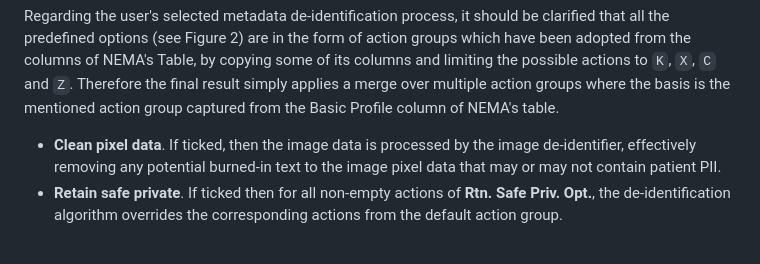
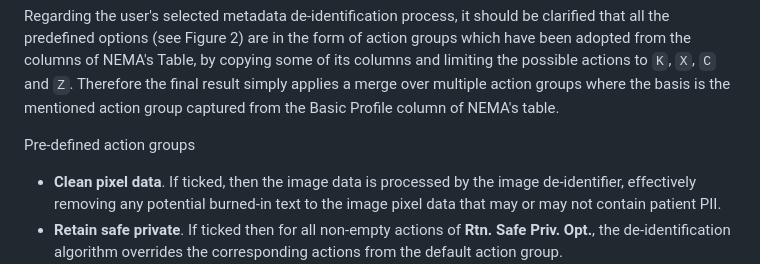
Before and after one commit to valab-certh/meddisc, a Markdown page: README.md, the part around one of its changes. Rendered like a GitHub page; blank space fills up the shorter version.

```diff
--- a/README.md
+++ b/README.md
@@ -66,6 +66,8 @@ Also it is imperative that the user is familiar with [Table E.1-1. Application L
 </p>
 
 Regarding the user's selected metadata de-identification process, it should be clarified that all the predefined options (see Figure 2) are in the form of action groups which have been adopted from the columns of NEMA's Table, by copying some of its columns and limiting the possible actions to `K`, `X`, `C` and `Z`. Therefore the final result simply applies a merge over multiple action groups where the basis is the mentioned action group captured from the Basic Profile column of NEMA's table.
+
+Pre-defined action groups
 
 - **Clean pixel data**. If ticked, then the image data is processed by the image de-identifier, effectively removing any potential burned-in text to the image pixel data that may or may not contain patient PII.
 - **Retain safe private**. If ticked then for all non-empty actions of **Rtn. Safe Priv. Opt.**, the de-identification algorithm overrides the corresponding actions from the default action group.
```
Also changed, not shown: other parts of README.md (+1 -1 lines).
